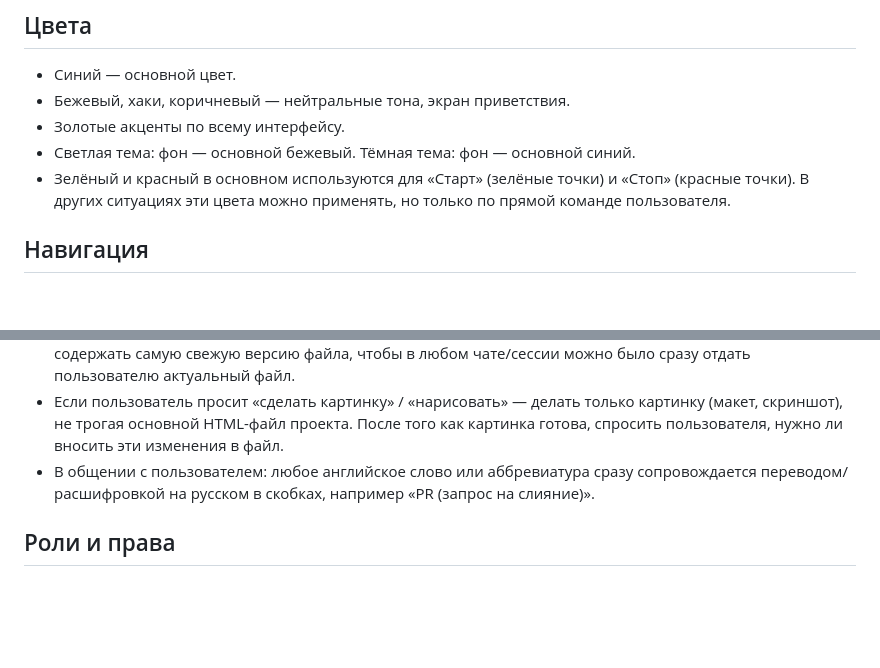
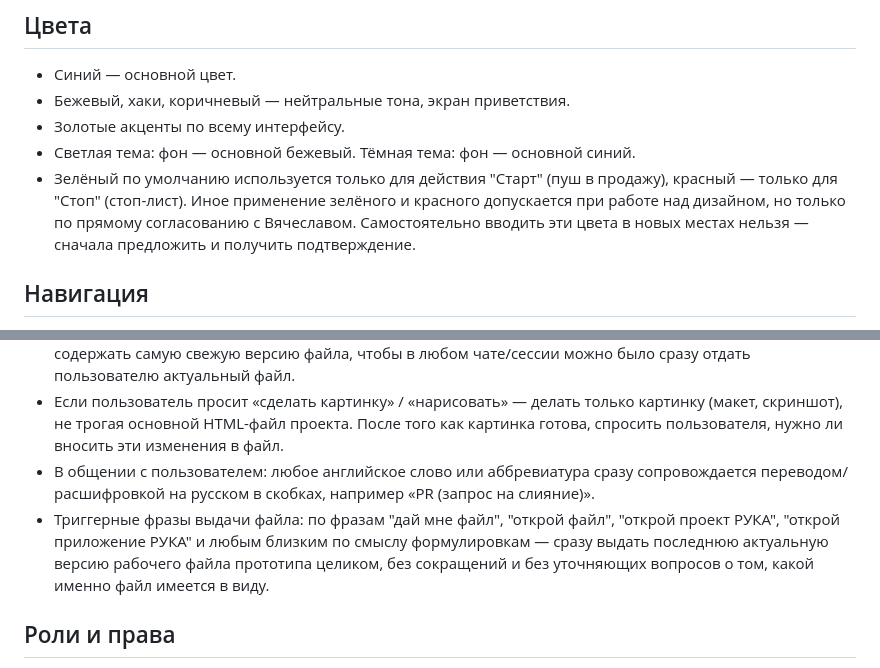
Before and after one commit to vyacheslav13rr-cyber/proekt-ruka, a Markdown page: CLAUDE.md, 2 parts joined by grey strips. GitHub-like rendering; blank space fills up the shorter version.

Commit message:
Обновлены правила CLAUDE.md: цвета зелёный/красный и триггерные фразы выдачи файла
Co-Authored-By: Claude Sonnet 5 <noreply@anthropic.com>

```diff
--- a/CLAUDE.md
+++ b/CLAUDE.md
@@ -12,7 +12,7 @@
 - Бежевый, хаки, коричневый — нейтральные тона, экран приветствия.
 - Золотые акценты по всему интерфейсу.
 - Светлая тема: фон — основной бежевый. Тёмная тема: фон — основной синий.
-- Зелёный и красный в основном используются для «Старт» (зелёные точки) и «Стоп» (красные точки). В других ситуациях эти цвета можно применять, но только по прямой команде пользователя.
+- Зелёный по умолчанию используется только для действия "Старт" (пуш в продажу), красный — только для "Стоп" (стоп-лист). Иное применение зелёного и красного допускается при работе над дизайном, но только по прямому согласованию с Вячеславом. Самостоятельно вводить эти цвета в новых местах нельзя — сначала предложить и получить подтверждение.
 
 ## Навигация
 Нижнее меню, 5 кнопок: Главная (дом), Смена (телефон), Мессенджер (конверт), Планировщик (чеклист), Профиль (человек).
@@ -56,6 +56,7 @@
 - Любое изменение проекта, сделанное по просьбе пользователя, обязательно фиксируется: коммит и пуш напрямую в ветку `main` (основная ветка) — каждый раз, без исключений и без отдельного запроса на это. Отдельные ветки/PR (запрос на слияние) для рабочих правок не создаются — `main` всегда должна содержать самую свежую версию файла, чтобы в любом чате/сессии можно было сразу отдать пользователю актуальный файл.
 - Если пользователь просит «сделать картинку» / «нарисовать» — делать только картинку (макет, скриншот), не трогая основной HTML-файл проекта. После того как картинка готова, спросить пользователя, нужно ли вносить эти изменения в файл.
 - В общении с пользователем: любое английское слово или аббревиатура сразу сопровождается переводом/расшифровкой на русском в скобках, например «PR (запрос на слияние)».
+- Триггерные фразы выдачи файла: по фразам "дай мне файл", "открой файл", "открой проект РУКА", "открой приложение РУКА" и любым близким по смыслу формулировкам — сразу выдать последнюю актуальную версию рабочего файла прототипа целиком, без сокращений и без уточняющих вопросов о том, какой именно файл имеется в виду.
 
 ## Роли и права
 Полный справочник должностей и прав: @docs/roles.md
```
